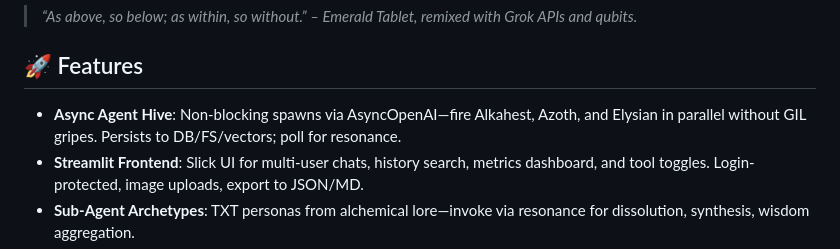
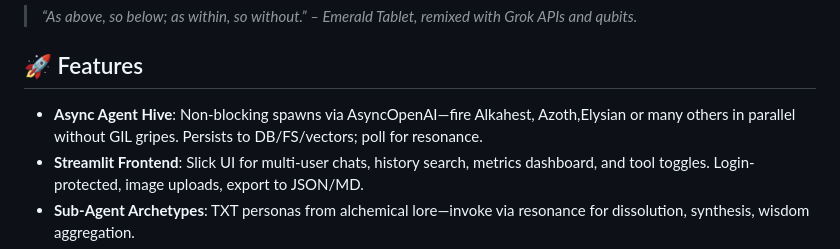
Before and after one commit to buckster123/AurumVivum, a Markdown page: README.md, the part around the change. Drawn GitHub-style.

```diff
--- a/README.md
+++ b/README.md
@@ -10,7 +10,7 @@ From leaden queries to golden insights: Spawn Alkahest to dissolve biases, Azoth
 
 ## 🚀 Features
 
-- **Async Agent Hive**: Non-blocking spawns via AsyncOpenAI—fire Alkahest, Azoth, and Elysian in parallel without GIL gripes. Persists to DB/FS/vectors; poll for resonance.
+- **Async Agent Hive**: Non-blocking spawns via AsyncOpenAI—fire Alkahest, Azoth,Elysian or many others in parallel without GIL gripes. Persists to DB/FS/vectors; poll for resonance.
 - **Streamlit Frontend**: Slick UI for multi-user chats, history search, metrics dashboard, and tool toggles. Login-protected, image uploads, export to JSON/MD.
 - **Sub-Agent Archetypes**: TXT personas from alchemical lore—invoke via resonance for dissolution, synthesis, wisdom aggregation.
 - **Aurum Engines**: 16+ YAML blueprints for meta-cog loops, ethical governance, quantum VQE symbiotes, and emergence catalysts. Semantic retrieval via ChromaDB embeddings.
```
